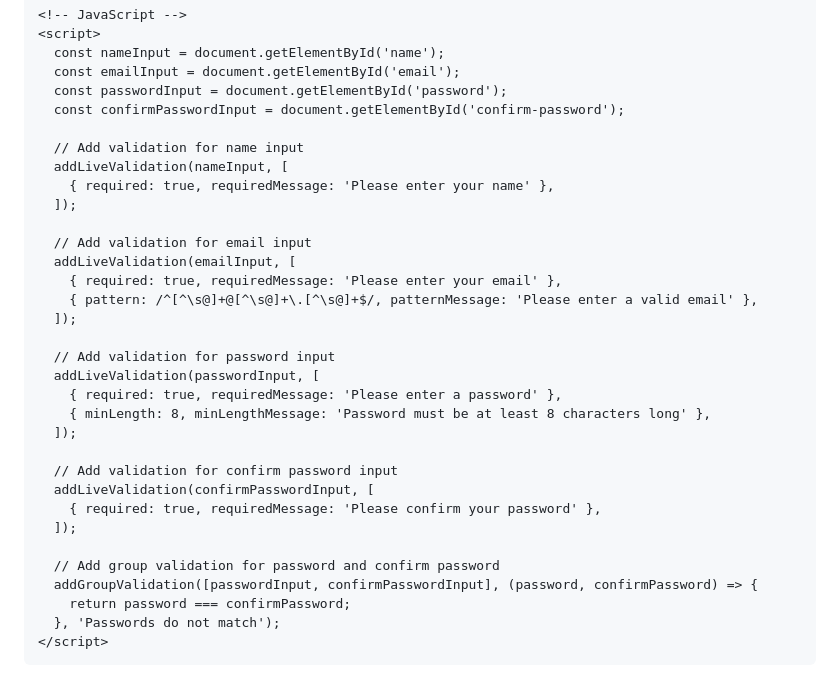
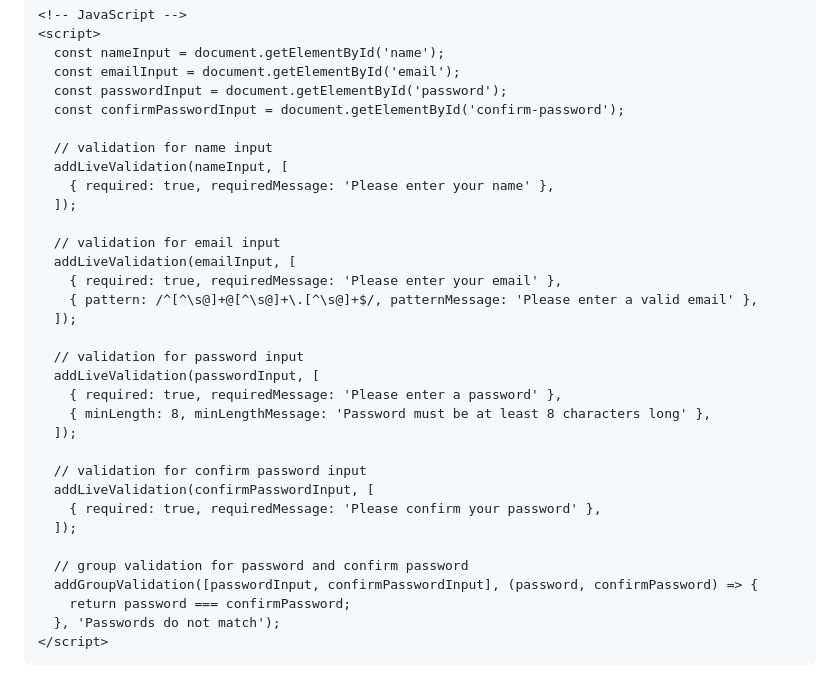
Before and after one commit to thedhanawada/LiveValidateJS, a Markdown page: README.md, the part around the change. Drawn GitHub-style.

```diff
--- a/README.md
+++ b/README.md
@@ -122,29 +122,29 @@ Call `validateAsync()` to perform asynchronous validation. This function takes t
   const passwordInput = document.getElementById('password');
   const confirmPasswordInput = document.getElementById('confirm-password');
 
-  // Add validation for name input
+  // validation for name input
   addLiveValidation(nameInput, [
     { required: true, requiredMessage: 'Please enter your name' },
   ]);
 
-  // Add validation for email input
+  // validation for email input
   addLiveValidation(emailInput, [
     { required: true, requiredMessage: 'Please enter your email' },
     { pattern: /^[^\s@]+@[^\s@]+\.[^\s@]+$/, patternMessage: 'Please enter a valid email' },
   ]);
 
-  // Add validation for password input
+  // validation for password input
   addLiveValidation(passwordInput, [
     { required: true, requiredMessage: 'Please enter a password' },
     { minLength: 8, minLengthMessage: 'Password must be at least 8 characters long' },
   ]);
 
-  // Add validation for confirm password input
+  // validation for confirm password input
   addLiveValidation(confirmPasswordInput, [
     { required: true, requiredMessage: 'Please confirm your password' },
   ]);
 
-  // Add group validation for password and confirm password
+  // group validation for password and confirm password
   addGroupValidation([passwordInput, confirmPasswordInput], (password, confirmPassword) => {
     return password === confirmPassword;
   }, 'Passwords do not match');
```
